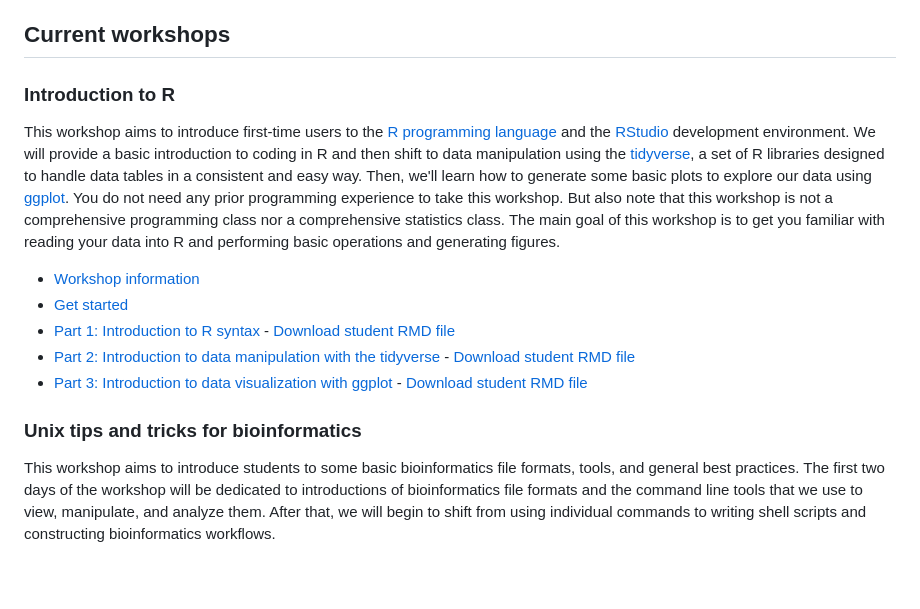
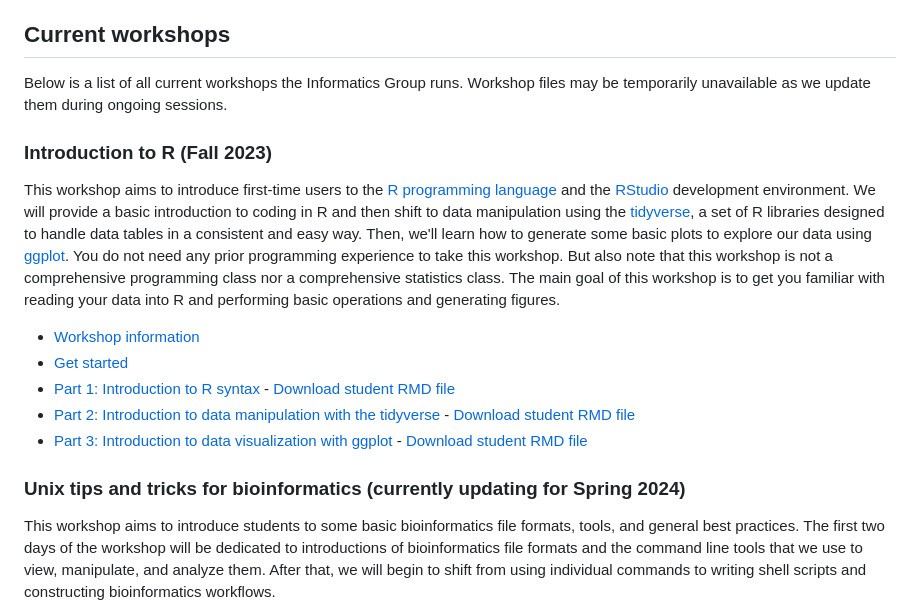
Before and after one commit to harvardinformatics/informatics-website, a Markdown page: templates/resources_template.md, the part around one of its changes. Drawn GitHub-style; blank space fills up the shorter version.

```diff
--- a/templates/resources_template.md
+++ b/templates/resources_template.md
@@ -16,7 +16,9 @@ The FAS Informatics Group creates resources for bioinformatics analysis in the f
 
 ## Current workshops
 
-### Introduction to R
+Below is a list of all current workshops the Informatics Group runs. Workshop files may be temporarily unavailable as we update them during ongoing sessions.
+
+### Introduction to R (Fall 2023)
 
 This workshop aims to introduce first-time users to the [R programming language](https://www.r-project.org/) and the [RStudio](https://posit.co/download/rstudio-desktop/) development environment. We will provide a basic introduction to coding in R and then shift to data manipulation using the [tidyverse](https://www.tidyverse.org/), a set of R libraries designed to handle data tables in a consistent and easy way. Then, we'll learn how to generate some basic plots to explore our data using [ggplot](https://ggplot2.tidyverse.org/). You do not need any prior programming experience to take this workshop. But also note that this workshop is not a comprehensive programming class nor a comprehensive statistics class. The main goal of this workshop is to get you familiar with reading your data into R and performing basic operations and generating figures.
 
@@ -26,7 +28,7 @@ This workshop aims to introduce first-time users to the [R programming language]
 - [Part 2: Introduction to data manipulation with the tidyverse](Workshops/R/R-workshop-2023-Part2.md) - [Download student RMD file](Workshops/R/R-workshop-2023-Part2-student.Rmd)
 - [Part 3: Introduction to data visualization with ggplot](Workshops/R/R-workshop-2023-Part3.md) - [Download student RMD file](Workshops/R/R-workshop-2023-Part3-student.Rmd)
 
-### Unix tips and tricks for bioinformatics
+### Unix tips and tricks for bioinformatics (currently updating for Spring 2024)
 
 This workshop aims to introduce students to some basic bioinformatics file formats, tools, and general best practices. The first two days of the workshop will be dedicated to introductions of bioinformatics file formats and the command line tools that we use to view, manipulate, and analyze them. After that, we will begin to shift from using individual commands to writing shell scripts and constructing bioinformatics workflows.
 
```
Also changed, not shown: other parts of templates/resources_template.md (+6 -6 lines).
